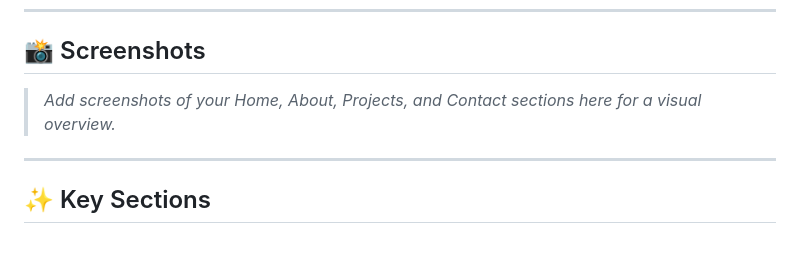
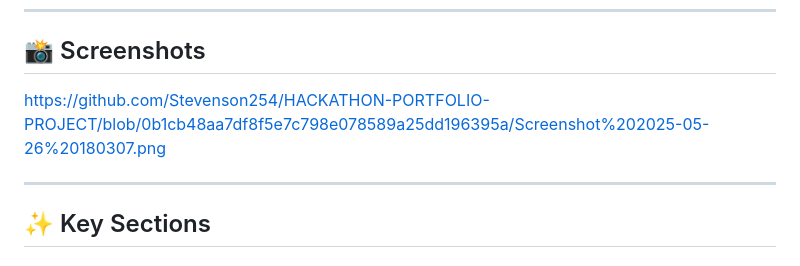
Before and after one commit to Stevenson254/HACKATHON-PORTFOLIO-PROJECT, a Markdown page: README.md, the part around the change. Drawn GitHub-style.

```diff
--- a/README.md
+++ b/README.md
@@ -54,7 +54,7 @@ HACKATHON( PORTFOLIO)/
 
 ## 📸 Screenshots
 
-> _Add screenshots of your Home, About, Projects, and Contact sections here for a visual overview._
+https://github.com/Stevenson254/HACKATHON-PORTFOLIO-PROJECT/blob/0b1cb48aa7df8f5e7c798e078589a25dd196395a/Screenshot%202025-05-26%20180307.png
 
 ---
 
```
